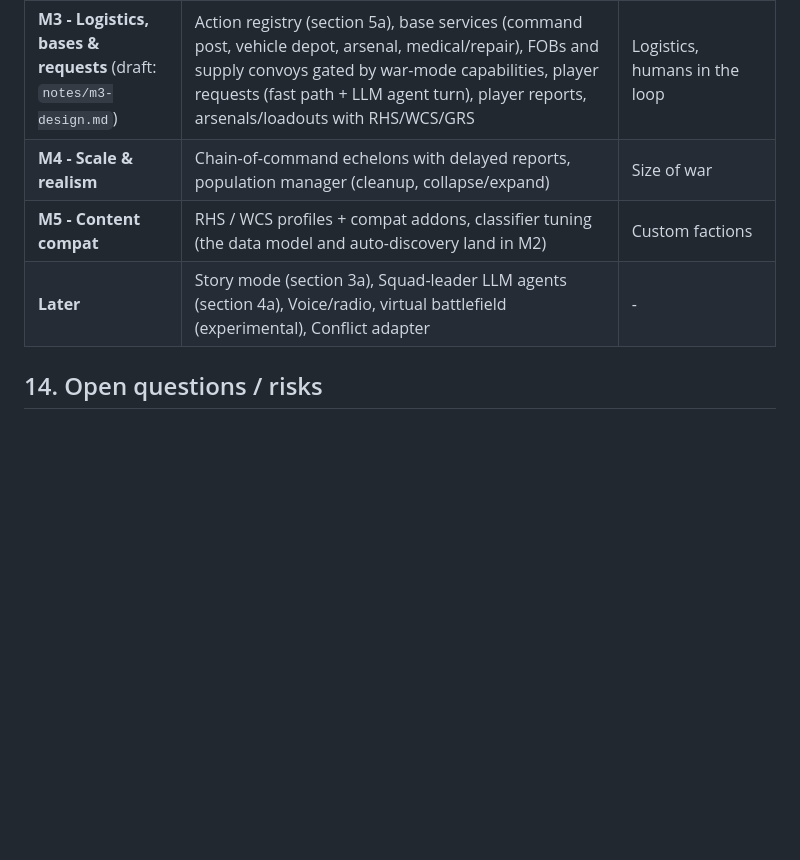
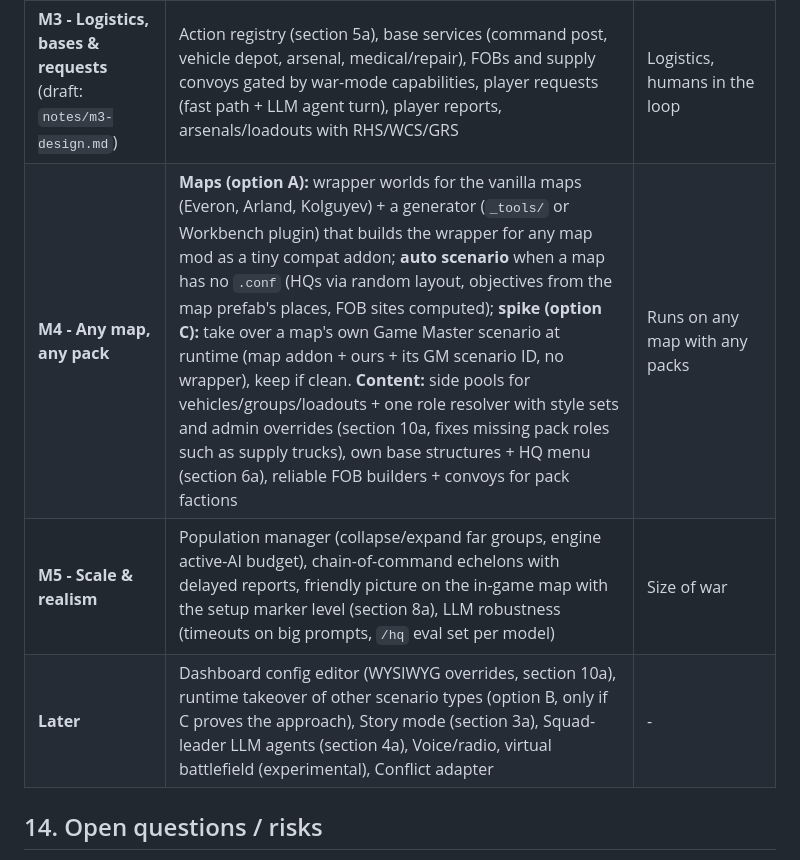
Before and after one commit to underlines/reforger-clausewitz, a Markdown page: dev/VISION.md, the part around the change. Rendered like a GitHub page; blank space fills up the shorter version.

Commit message:
docs(vision): roadmap M4 any map/any pack (wrappers + auto scenario, GM takeover spike), M5 scale & realism
Co-Authored-By: Claude Opus 5.5 <noreply@anthropic.com>

```diff
--- a/dev/VISION.md
+++ b/dev/VISION.md
@@ -489,9 +489,9 @@ Own game mode `CLW_GameMode` (see `notes/decision-game-mode.md`). Live status: `
 | **M1.5 - Dashboard** | Read-only web dashboard served by the sidecar (section 12a basic); editing/commands later | Observability |
 | **M2 - Real war + mechanized** (design: `notes/m2-design.md`) | Control points, tickets + bleed, win conditions, supplies ledger + income, bases/respawn, force purchases, mechanized/motorized units (mount, dismount, overwatch, stuck watchdog), objective-driven rule commander, protocol v2 for the LLM, mission offers for player squad leaders; all content as data (scenario + faction profiles, auto-discovery) so mod packs work | AI vs AI with economy and vehicles |
 | **M3 - Logistics, bases & requests** (draft: `notes/m3-design.md`) | Action registry (section 5a), base services (command post, vehicle depot, arsenal, medical/repair), FOBs and supply convoys gated by war-mode capabilities, player requests (fast path + LLM agent turn), player reports, arsenals/loadouts with RHS/WCS/GRS | Logistics, humans in the loop |
-| **M4 - Scale & realism** | Chain-of-command echelons with delayed reports, population manager (cleanup, collapse/expand) | Size of war |
-| **M5 - Content compat** | RHS / WCS profiles + compat addons, classifier tuning (the data model and auto-discovery land in M2) | Custom factions |
-| **Later** | Story mode (section 3a), Squad-leader LLM agents (section 4a), Voice/radio, virtual battlefield (experimental), Conflict adapter | - |
+| **M4 - Any map, any pack** | **Maps (option A):** wrapper worlds for the vanilla maps (Everon, Arland, Kolguyev) + a generator (`_tools/` or Workbench plugin) that builds the wrapper for any map mod as a tiny compat addon; **auto scenario** when a map has no `.conf` (HQs via random layout, objectives from the map prefab's places, FOB sites computed); **spike (option C):** take over a map's own Game Master scenario at runtime (map addon + ours + its GM scenario ID, no wrapper), keep if clean. **Content:** side pools for vehicles/groups/loadouts + one role resolver with style sets and admin overrides (section 10a, fixes missing pack roles such as supply trucks), own base structures + HQ menu (section 6a), reliable FOB builders + convoys for pack factions | Runs on any map with any packs |
+| **M5 - Scale & realism** | Population manager (collapse/expand far groups, engine active-AI budget), chain-of-command echelons with delayed reports, friendly picture on the in-game map with the setup marker level (section 8a), LLM robustness (timeouts on big prompts, `/hq` eval set per model) | Size of war |
+| **Later** | Dashboard config editor (WYSIWYG overrides, section 10a), runtime takeover of other scenario types (option B, only if C proves the approach), Story mode (section 3a), Squad-leader LLM agents (section 4a), Voice/radio, virtual battlefield (experimental), Conflict adapter | - |
 
 ## 14. Open questions / risks
 
```
